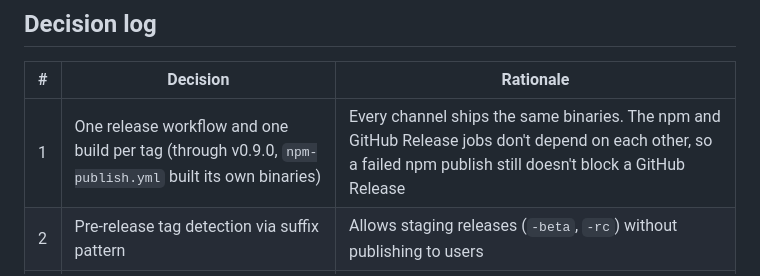
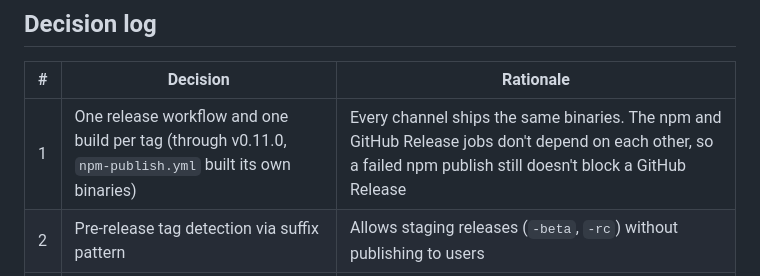
Before and after one commit to actual-software/actual-cli, a Markdown page: docs/CLI_DISTRIBUTION.md, the part around the change. Rendered like a GitHub page.

Commit message:
docs: correct npm build release history
City: factory-main · Agent: local-core.builder-1

```diff
--- a/docs/CLI_DISTRIBUTION.md
+++ b/docs/CLI_DISTRIBUTION.md
@@ -151,7 +151,7 @@ npm install -g @actualai/actual
 
 | # | Decision | Rationale |
 |---|----------|-----------|
-| 1 | One release workflow and one build per tag (through v0.9.0, `npm-publish.yml` built its own binaries) | Every channel ships the same binaries. The npm and GitHub Release jobs don't depend on each other, so a failed npm publish still doesn't block a GitHub Release |
+| 1 | One release workflow and one build per tag (through v0.11.0, `npm-publish.yml` built its own binaries) | Every channel ships the same binaries. The npm and GitHub Release jobs don't depend on each other, so a failed npm publish still doesn't block a GitHub Release |
 | 2 | Pre-release tag detection via suffix pattern | Allows staging releases (`-beta`, `-rc`) without publishing to users |
 | 3 | Tarballs contain a single `actual` binary at root (no subdirectory) | Simplifies Homebrew formula and manual install — `tar xzf` drops the binary directly into the current directory |
 | 4 | Release assets mirrored to `actual-software/actual-releases` | Gave Homebrew, manual installs, and the npm scaffolding a public home while this repo was private. This repo is public now and its releases carry the same assets, but the formula and the README still download from `actual-releases` |
```
